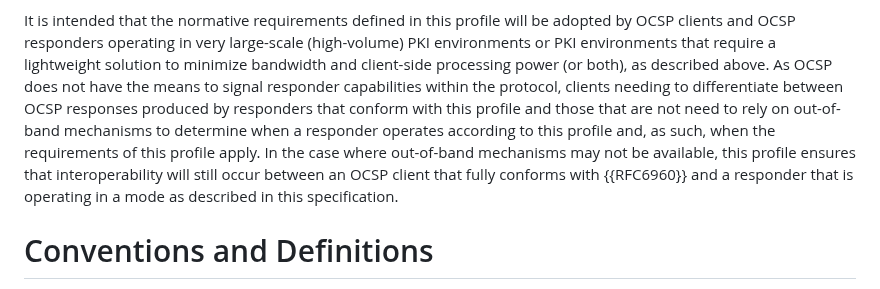
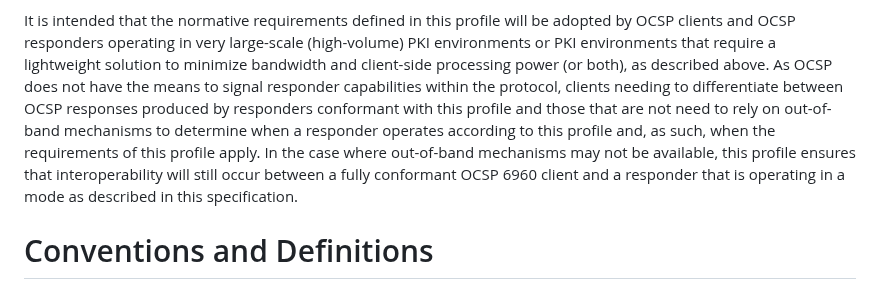
Before and after one commit to lamps-wg/RFC5019bis, a Markdown page: draft-bonnell-rfc5019bis.md, the part around one of its changes. GitHub-like rendering.

```diff
--- a/draft-bonnell-rfc5019bis.md
+++ b/draft-bonnell-rfc5019bis.md
@@ -107,14 +107,14 @@ environments that require a lightweight solution to minimize
 bandwidth and client-side processing power (or both), as described
 above. As OCSP does not have the means to signal responder
 capabilities within the protocol, clients needing to differentiate
-between OCSP responses produced by responders that conform with this
+between OCSP responses produced by responders conformant with this
 profile and those that are not need to rely on out-of-band mechanisms
 to determine when a responder operates according to this profile and,
 as such, when the requirements of this profile apply. In the case
 where out-of-band mechanisms may not be available, this profile
-ensures that interoperability will still occur between an OCSP client
-that fully conforms with {{RFC6960}} and a responder that is operating
-in a mode as described in this specification.
+ensures that interoperability will still occur between a fully
+conformant OCSP 6960 client and a responder that is operating in a
+mode as described in this specification.
 
 
 # Conventions and Definitions
```
Also changed, not shown: other parts of draft-bonnell-rfc5019bis.md (+16 -28 lines).
